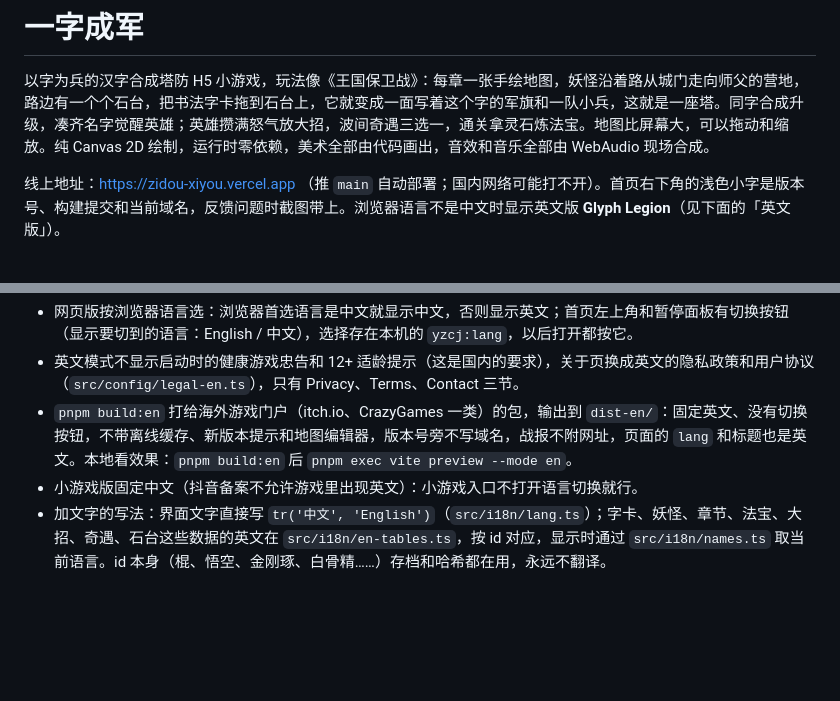
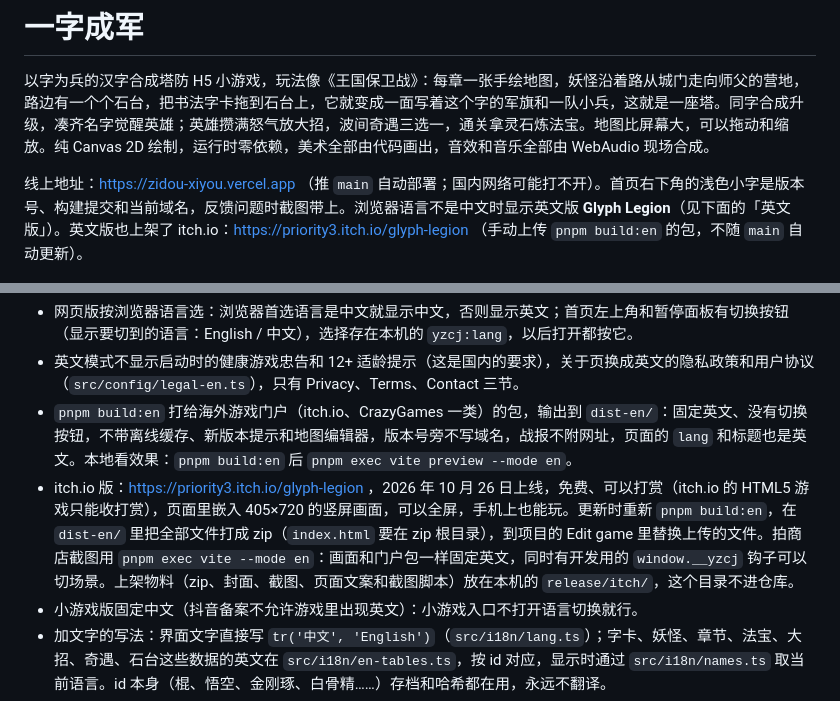
Before and after one commit to priority3/yizi-chengjun, a Markdown page: README.md, 2 parts joined by grey strips. GitHub-like rendering; blank space fills up the shorter version.

Commit message:
docs(readme): 加上 itch.io 版链接 https://priority3.itch.io/glyph-legion——线上地址一行注明它要手动上传 pnpm build:en 的包、不随 main 自动更新；英文版一节写上线日期（2026 年 10 月 26 日）、免费可打赏、405×720 竖屏嵌入，更新时把 dist-en/ 打成 zip（index.html 在根目录）替换上传，拍商店截图用 pnpm exec vite --mode en，上架物料在本机的 release/itch/
Co-Authored-By: AI

```diff
--- a/README.md
+++ b/README.md
@@ -2,7 +2,7 @@
 
 以字为兵的汉字合成塔防 H5 小游戏，玩法像《王国保卫战》：每章一张手绘地图，妖怪沿着路从城门走向师父的营地，路边有一个个石台，把书法字卡拖到石台上，它就变成一面写着这个字的军旗和一队小兵，这就是一座塔。同字合成升级，凑齐名字觉醒英雄；英雄攒满怒气放大招，波间奇遇三选一，通关拿灵石炼法宝。地图比屏幕大，可以拖动和缩放。纯 Canvas 2D 绘制，运行时零依赖，美术全部由代码画出，音效和音乐全部由 WebAudio 现场合成。
 
-线上地址：https://zidou-xiyou.vercel.app （推 `main` 自动部署；国内网络可能打不开）。首页右下角的浅色小字是版本号、构建提交和当前域名，反馈问题时截图带上。浏览器语言不是中文时显示英文版 **Glyph Legion**（见下面的「英文版」）。
+线上地址：https://zidou-xiyou.vercel.app （推 `main` 自动部署；国内网络可能打不开）。首页右下角的浅色小字是版本号、构建提交和当前域名，反馈问题时截图带上。浏览器语言不是中文时显示英文版 **Glyph Legion**（见下面的「英文版」）。英文版也上架了 itch.io：https://priority3.itch.io/glyph-legion （手动上传 `pnpm build:en` 的包，不随 `main` 自动更新）。
 
 <p align="center">
   <img src="docs/screenshots/title.jpg" width="19%" alt="首页">
@@ -82,6 +82,7 @@ pnpm font         # 新增中文文字后，用 fonts/ 里的原字体重新裁
 - 网页版按浏览器语言选：浏览器首选语言是中文就显示中文，否则显示英文；首页左上角和暂停面板有切换按钮（显示要切到的语言：English / 中文），选择存在本机的 `yzcj:lang`，以后打开都按它。
 - 英文模式不显示启动时的健康游戏忠告和 12+ 适龄提示（这是国内的要求），关于页换成英文的隐私政策和用户协议（`src/config/legal-en.ts`），只有 Privacy、Terms、Contact 三节。
 - `pnpm build:en` 打给海外游戏门户（itch.io、CrazyGames 一类）的包，输出到 `dist-en/`：固定英文、没有切换按钮，不带离线缓存、新版本提示和地图编辑器，版本号旁不写域名，战报不附网址，页面的 `lang` 和标题也是英文。本地看效果：`pnpm build:en` 后 `pnpm exec vite preview --mode en`。
+- itch.io 版：https://priority3.itch.io/glyph-legion ，2026 年 10 月 26 日上线，免费、可以打赏（itch.io 的 HTML5 游戏只能收打赏），页面里嵌入 405×720 的竖屏画面，可以全屏，手机上也能玩。更新时重新 `pnpm build:en`，在 `dist-en/` 里把全部文件打成 zip（`index.html` 要在 zip 根目录），到项目的 Edit game 里替换上传的文件。拍商店截图用 `pnpm exec vite --mode en`：画面和门户包一样固定英文，同时有开发用的 `window.__yzcj` 钩子可以切场景。上架物料（zip、封面、截图、页面文案和截图脚本）放在本机的 `release/itch/`，这个目录不进仓库。
 - 小游戏版固定中文（抖音备案不允许游戏里出现英文）：小游戏入口不打开语言切换就行。
 - 加文字的写法：界面文字直接写 `tr('中文', 'English')`（`src/i18n/lang.ts`）；字卡、妖怪、章节、法宝、大招、奇遇、石台这些数据的英文在 `src/i18n/en-tables.ts`，按 id 对应，显示时通过 `src/i18n/names.ts` 取当前语言。id 本身（棍、悟空、金刚琢、白骨精……）存档和哈希都在用，永远不翻译。
 - 字卡和字旗上的汉字、法宝圆牌上的两个字、营和妖的旗、Boss 波的王、金字印、战报印章都是美术，英文版照样画汉字；`tests/english.test.ts` 把每个画面按英文画一遍，检查除这些以外没有中文。
```
